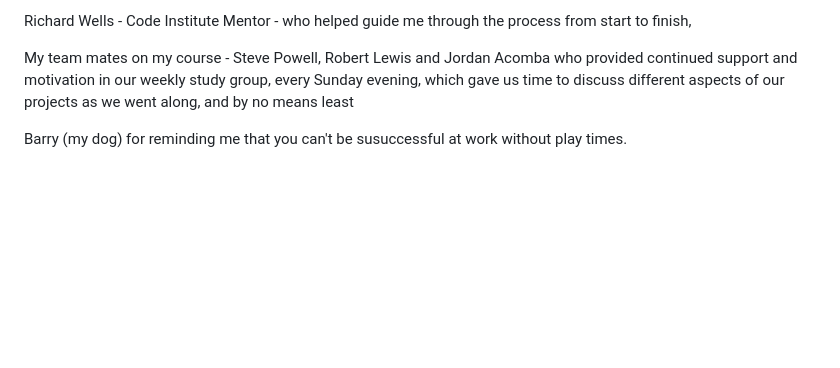
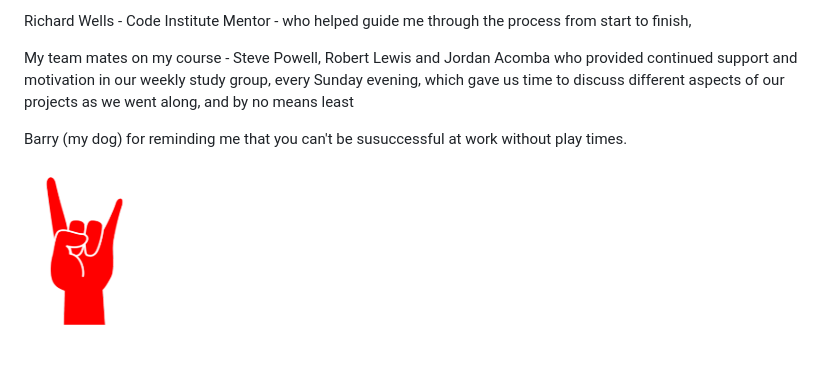
Before and after one commit to AxdeKlerk/BotB-25, a Markdown page: README.md, the part around the change. Drawn GitHub-style; blank space fills up the shorter version.

Commit message:
red horns added to the bottom of the README and TESTING mds.

```diff
--- a/README.md
+++ b/README.md
@@ -295,3 +295,5 @@ Richard Wells - Code Institute Mentor - who helped guide me through the process
 My team mates on my course - Steve Powell, Robert Lewis and Jordan Acomba who provided continued support and motivation in our weekly study group, every Sunday evening, which gave us time to discuss different aspects of our projects as we went along, and by no means least
 
 Barry (my dog) for reminding me that you can't be susuccessful  at work without play times.
+
+![red horns](assets/imgs/red-horns.png)
```
Also changed, not shown: TESTING.md (+2 -0 lines).
